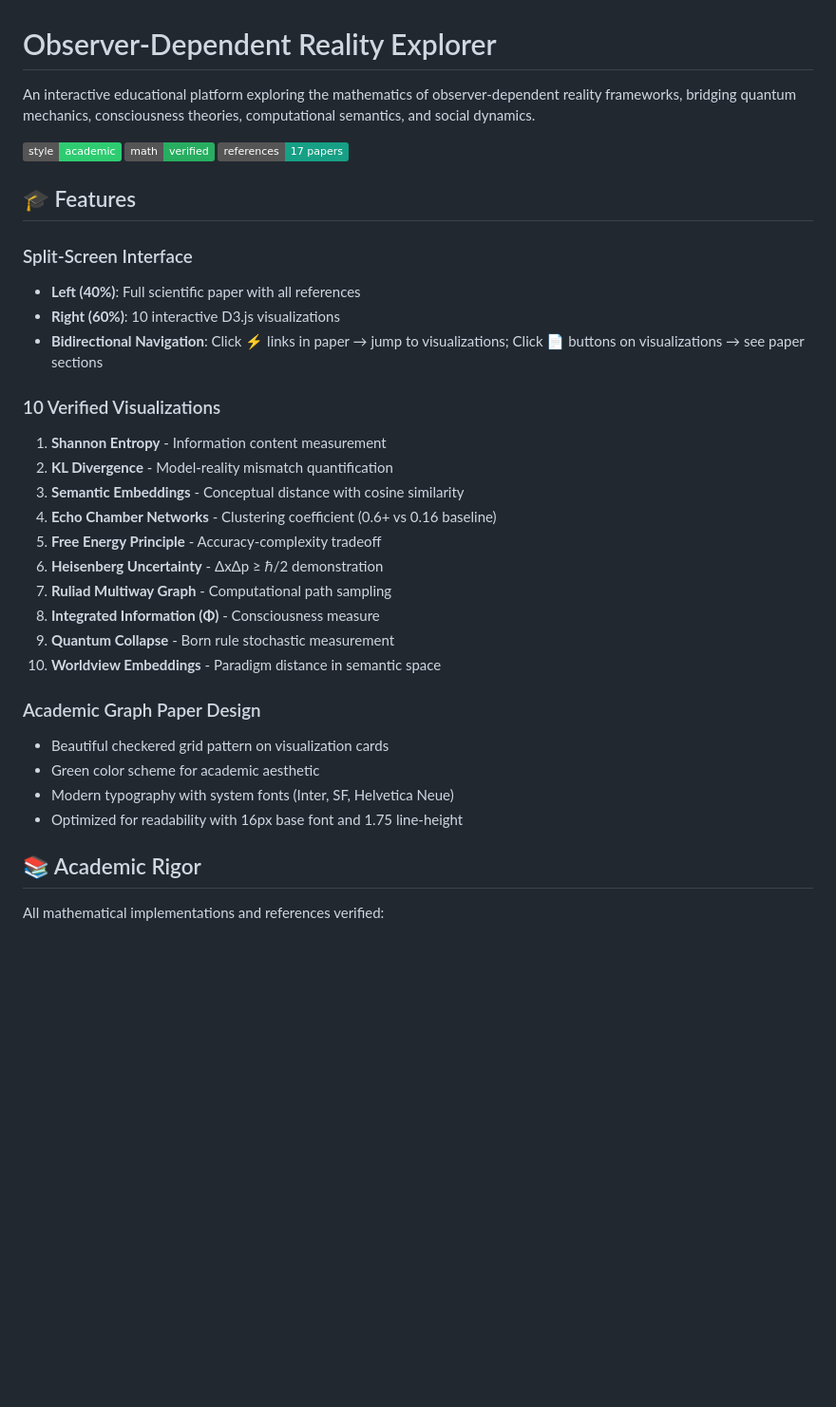
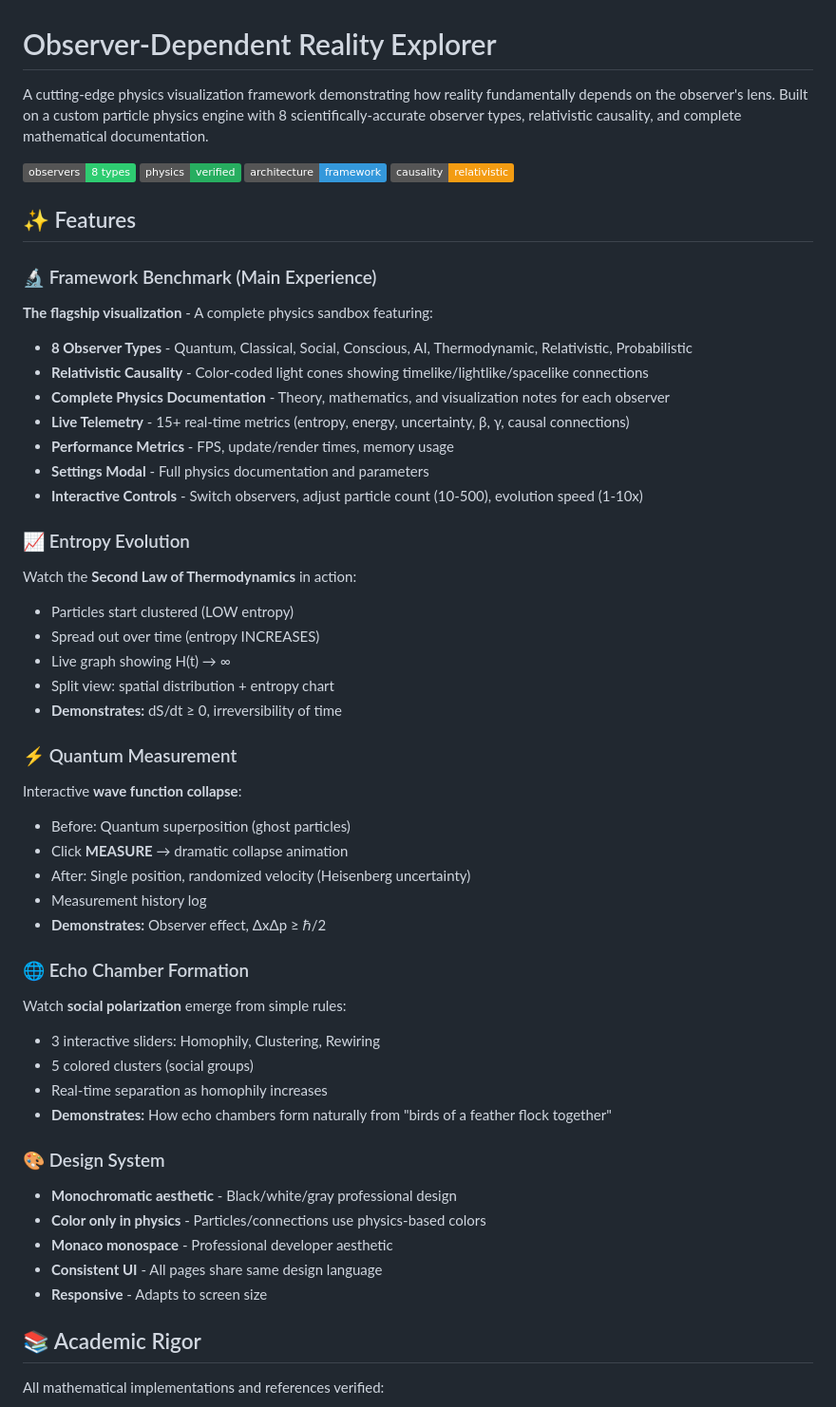
Before and after one commit to ElementalInsights/observer-reality-explorer, a Markdown page: README.md, the part around the change. Shown: that part at 95% size. GitHub-like rendering; badges without logos; blank space fills up the shorter version.

```diff
--- a/README.md
+++ b/README.md
@@ -1,36 +1,53 @@
 # Observer-Dependent Reality Explorer
 
-An interactive educational platform exploring the mathematics of observer-dependent reality frameworks, bridging quantum mechanics, consciousness theories, computational semantics, and social dynamics.
+A cutting-edge physics visualization framework demonstrating how reality fundamentally depends on the observer's lens. Built on a custom particle physics engine with 8 scientifically-accurate observer types, relativistic causality, and complete mathematical documentation.
 
-![Academic Graph Paper Theme](https://img.shields.io/badge/style-academic-2ecc71)
-![Math Verified](https://img.shields.io/badge/math-verified-27ae60)
-![17 References](https://img.shields.io/badge/references-17%20papers-16a085)
+![8 Observers](https://img.shields.io/badge/observers-8%20types-2ecc71)
+![Physics Verified](https://img.shields.io/badge/physics-verified-27ae60)
+![Framework Based](https://img.shields.io/badge/architecture-framework-3498db)
+![Relativistic](https://img.shields.io/badge/causality-relativistic-f39c12)
 
-## 🎓 Features
+## ✨ Features
 
-### Split-Screen Interface
-- **Left (40%)**: Full scientific paper with all references
-- **Right (60%)**: 10 interactive D3.js visualizations
-- **Bidirectional Navigation**: Click ⚡ links in paper → jump to visualizations; Click 📄 buttons on visualizations → see paper sections
+### 🔬 Framework Benchmark (Main Experience)
+**The flagship visualization** - A complete physics sandbox featuring:
+- **8 Observer Types** - Quantum, Classical, Social, Conscious, AI, Thermodynamic, Relativistic, Probabilistic
+- **Relativistic Causality** - Color-coded light cones showing timelike/lightlike/spacelike connections
+- **Complete Physics Documentation** - Theory, mathematics, and visualization notes for each observer
+- **Live Telemetry** - 15+ real-time metrics (entropy, energy, uncertainty, β, γ, causal connections)
+- **Performance Metrics** - FPS, update/render times, memory usage
+- **Settings Modal** - Full physics documentation and parameters
+- **Interactive Controls** - Switch observers, adjust particle count (10-500), evolution speed (1-10x)
 
-### 10 Verified Visualizations
+### 📈 Entropy Evolution
+Watch the **Second Law of Thermodynamics** in action:
+- Particles start clustered (LOW entropy)
+- Spread out over time (entropy INCREASES)
+- Live graph showing H(t) → ∞
+- Split view: spatial distribution + entropy chart
+- **Demonstrates:** dS/dt ≥ 0, irreversibility of time
 
-1. **Shannon Entropy** - Information content measurement
-2. **KL Divergence** - Model-reality mismatch quantification
-3. **Semantic Embeddings** - Conceptual distance with cosine similarity
-4. **Echo Chamber Networks** - Clustering coefficient (0.6+ vs 0.16 baseline)
-5. **Free Energy Principle** - Accuracy-complexity tradeoff
-6. **Heisenberg Uncertainty** - ΔxΔp ≥ ℏ/2 demonstration
-7. **Ruliad Multiway Graph** - Computational path sampling
-8. **Integrated Information (Φ)** - Consciousness measure
-9. **Quantum Collapse** - Born rule stochastic measurement
-10. **Worldview Embeddings** - Paradigm distance in semantic space
+### ⚡ Quantum Measurement
+Interactive **wave function collapse**:
+- Before: Quantum superposition (ghost particles)
+- Click **MEASURE** → dramatic collapse animation
+- After: Single position, randomized velocity (Heisenberg uncertainty)
+- Measurement history log
+- **Demonstrates:** Observer effect, ΔxΔp ≥ ℏ/2
 
-### Academic Graph Paper Design
-- Beautiful checkered grid pattern on visualization cards
-- Green color scheme for academic aesthetic
-- Modern typography with system fonts (Inter, SF, Helvetica Neue)
-- Optimized for readability with 16px base font and 1.75 line-height
+### 🌐 Echo Chamber Formation
+Watch **social polarization** emerge from simple rules:
+- 3 interactive sliders: Homophily, Clustering, Rewiring
+- 5 colored clusters (social groups)
+- Real-time separation as homophily increases
+- **Demonstrates:** How echo chambers form naturally from "birds of a feather flock together"
+
+### 🎨 Design System
+- **Monochromatic aesthetic** - Black/white/gray professional design
+- **Color only in physics** - Particles/connections use physics-based colors
+- **Monaco monospace** - Professional developer aesthetic
+- **Consistent UI** - All pages share same design language
+- **Responsive** - Adapts to screen size
 
 ## 📚 Academic Rigor
 
```
